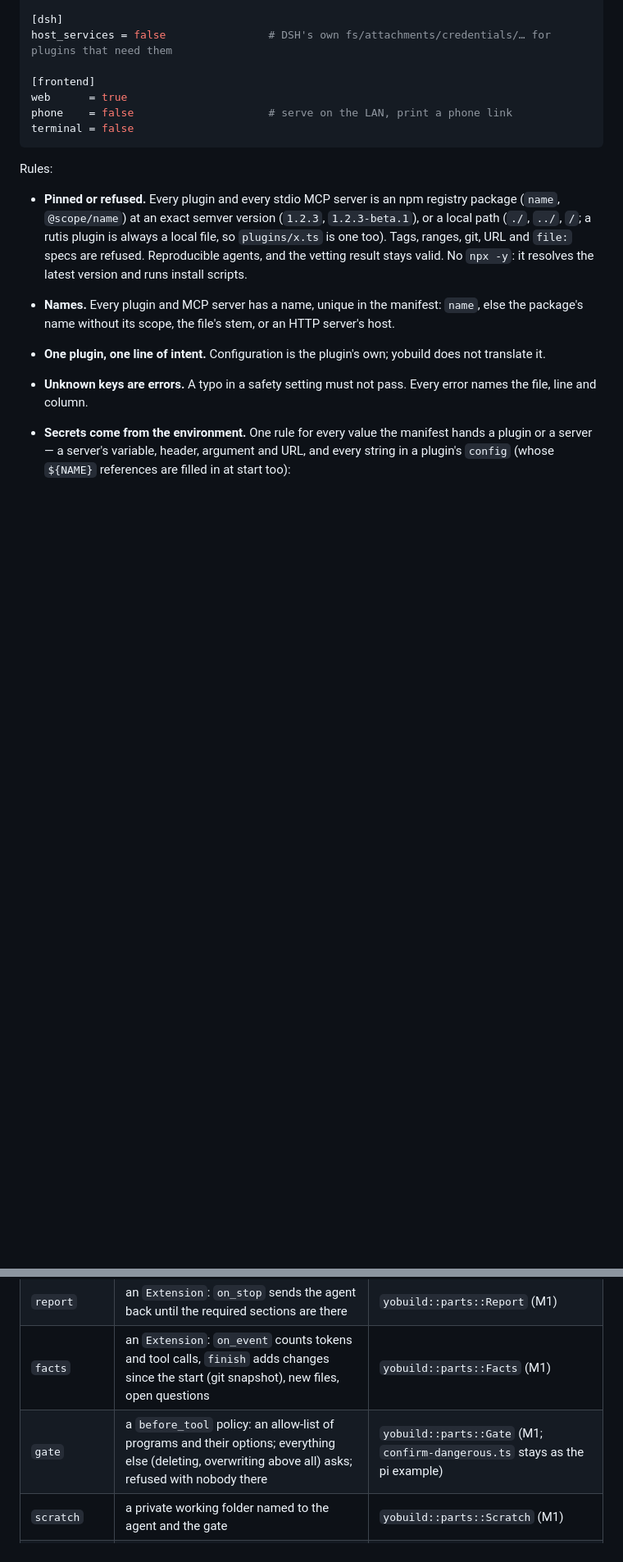
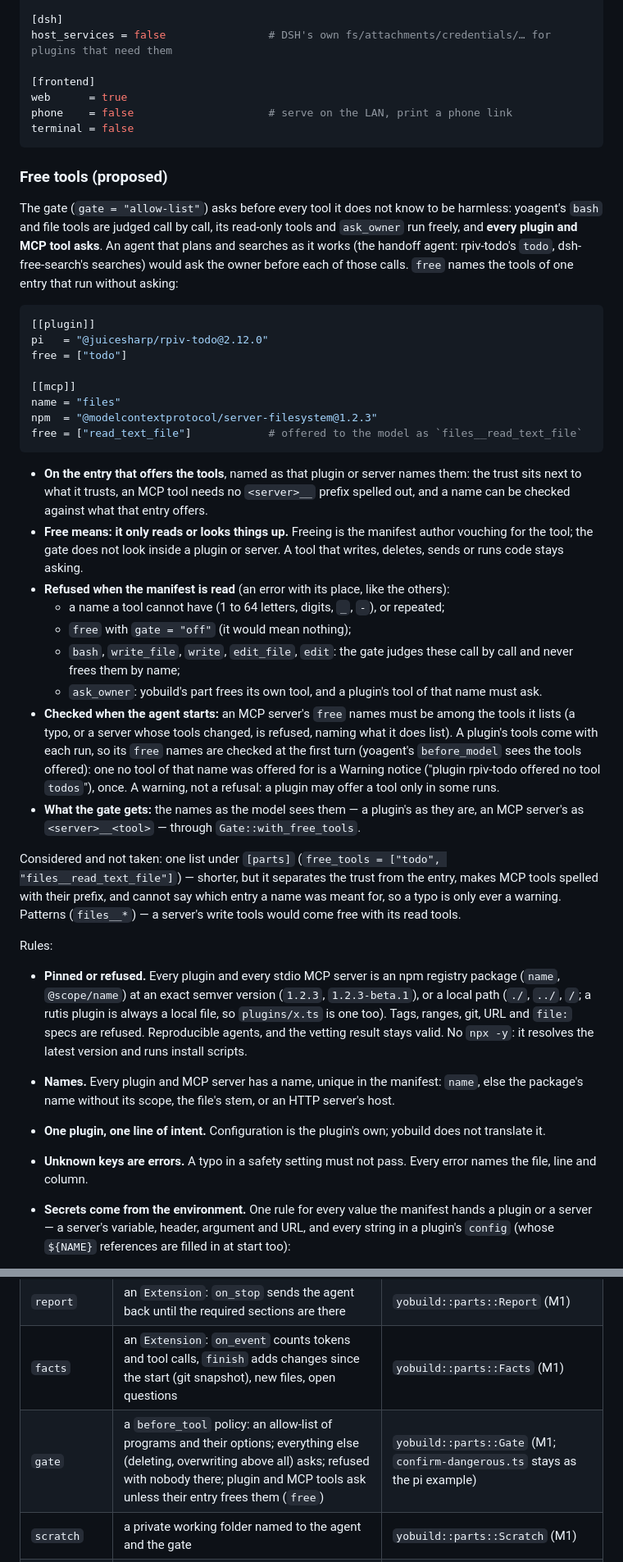
Before and after one commit to yologdev/yobuild, a Markdown page: docs/design.md, 2 parts joined by grey strips. Shown at 82% size. GitHub-like rendering; blank space fills up the shorter version.

Commit message:
docs(design): free tools — `free = [...]` on plugin and MCP entries (M2a, proposed)
The gate asks before every plugin and MCP tool, so a manifest agent that
plans and searches would ask before each call. Proposed: `free` on the
entry that offers the tools, named as it names them (no `<server>__`
prefix to spell); refused when read for impossible names, repeats,
`gate = "off"`, the tools the gate judges itself, and `ask_owner`; an MCP
server's names checked against what it lists at start, a plugin's at the
first turn (a warning: tools may come in some runs only). A single
`[parts] free_tools` list and patterns were considered and not taken.

Roadmap: #11/#12 done; the `free` item; hook timing and runtime memory
need yoagent-rutis (asked for).

Co-Authored-By: Claude Opus 5.5 <noreply@anthropic.com>
Claude-Session: https://claude.ai/code/session_01MyCLKQ1oAruhc2P1Nks3Gt

````diff
--- a/docs/design.md
+++ b/docs/design.md
@@ -86,6 +89,63 @@ web      = true
 phone    = false                     # serve on the LAN, print a phone link
 terminal = false
 ```
+
+### Free tools (proposed)
+
+The gate (`gate = "allow-list"`) asks before every tool it does not know
+to be harmless: yoagent's `bash` and file tools are judged call by call,
+its read-only tools and `ask_owner` run freely, and **every plugin and MCP
+tool asks**. An agent that plans and searches as it works (the handoff
+agent: rpiv-todo's `todo`, dsh-free-search's searches) would ask the owner
+before each of those calls. `free` names the tools of one entry that
+run without asking:
+
+```toml
+[[plugin]]
+pi   = "@juicesharp/rpiv-todo@2.12.0"
+free = ["todo"]
+
+[[mcp]]
+name = "files"
+npm  = "@modelcontextprotocol/server-filesystem@1.2.3"
+free = ["read_text_file"]            # offered to the model as `files__read_text_file`
+```
+
+- **On the entry that offers the tools**, named as that plugin or server
+  names them: the trust sits next to what it trusts, an MCP tool needs no
+  `<server>__` prefix spelled out, and a name can be checked against what
+  that entry offers.
+- **Free means: it only reads or looks things up.** Freeing is the
+  manifest author vouching for the tool; the gate does not look inside a
+  plugin or server. A tool that writes, deletes, sends or runs code stays
+  asking.
+- **Refused when the manifest is read** (an error with its place, like the
+  others):
+  - a name a tool cannot have (1 to 64 letters, digits, `_`, `-`), or
+    repeated;
+  - `free` with `gate = "off"` (it would mean nothing);
+  - `bash`, `write_file`, `write`, `edit_file`, `edit`: the gate judges
+    these call by call and never frees them by name;
+  - `ask_owner`: yobuild's part frees its own tool, and a plugin's tool of
+    that name must ask.
+- **Checked when the agent starts:** an MCP server's `free` names must be
+  among the tools it lists (a typo, or a server whose tools changed, is
+  refused, naming what it does list). A plugin's tools come with each run,
+  so its `free` names are checked at the first turn (yoagent's
+  `before_model` sees the tools offered): one no tool of that name was
+  offered for is a Warning notice ("plugin rpiv-todo offered no tool
+  `todos`"), once. A warning, not a refusal: a plugin may offer a tool
+  only in some runs.
+- **What the gate gets:** the names as the model sees them — a plugin's
+  as they are, an MCP server's as `<server>__<tool>` — through
+  `Gate::with_free_tools`.
+
+Considered and not taken: one list under `[parts]`
+(`free_tools = ["todo", "files__read_text_file"]`) — shorter, but it
+separates the trust from the entry, makes MCP tools spelled with their
+prefix, and cannot say which entry a name was meant for, so a typo is
+only ever a warning. Patterns (`files__*`) — a server's write tools would
+come free with its read tools.
 
 Rules:
 
@@ -175,7 +235,7 @@ without the manifest.
 | `ask_owner` | a tool; returns at once, the answer comes back as steering (mid-run, or starting the next run) | `yobuild::parts::AskOwner` (M1) |
 | `report` | an `Extension`: `on_stop` sends the agent back until the required sections are there | `yobuild::parts::Report` (M1) |
 | `facts` | an `Extension`: `on_event` counts tokens and tool calls, `finish` adds changes since the start (git snapshot), new files, open questions | `yobuild::parts::Facts` (M1) |
-| `gate` | a `before_tool` policy: an allow-list of programs and their options; everything else (deleting, overwriting above all) asks; refused with nobody there | `yobuild::parts::Gate` (M1; `confirm-dangerous.ts` stays as the pi example) |
+| `gate` | a `before_tool` policy: an allow-list of programs and their options; everything else (deleting, overwriting above all) asks; refused with nobody there; plugin and MCP tools ask unless their entry frees them (`free`) | `yobuild::parts::Gate` (M1; `confirm-dangerous.ts` stays as the pi example) |
 | `scratch` | a private working folder named to the agent and the gate | `yobuild::parts::Scratch` (M1) |
 | `limits` / `budget` | yoagent's `ExecutionLimits` and `Budget` | yoagent |
 
````
Also changed, not shown: other parts of docs/design.md (+4 -1 lines), docs/roadmap.md (+6 -2 lines).
